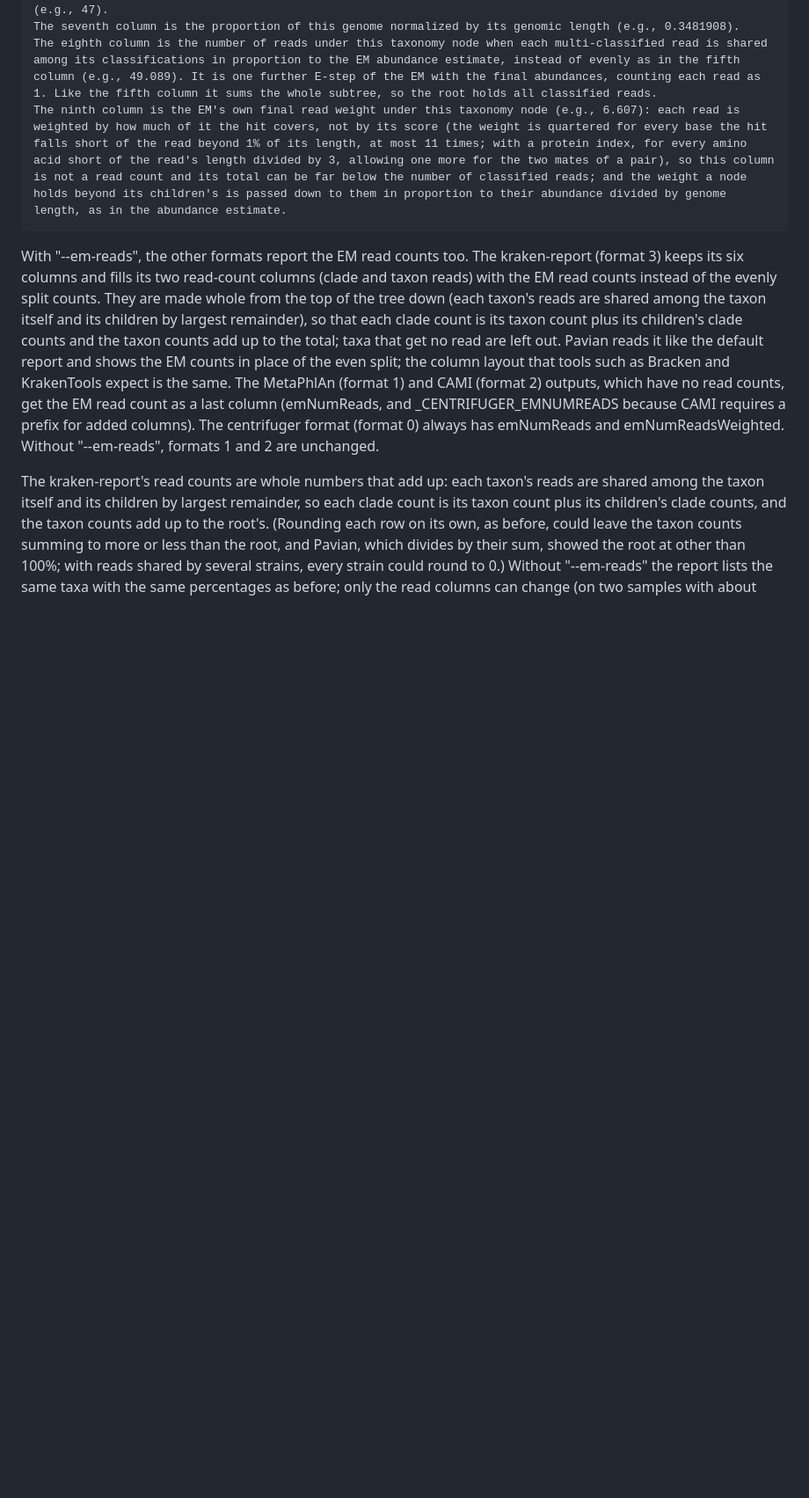
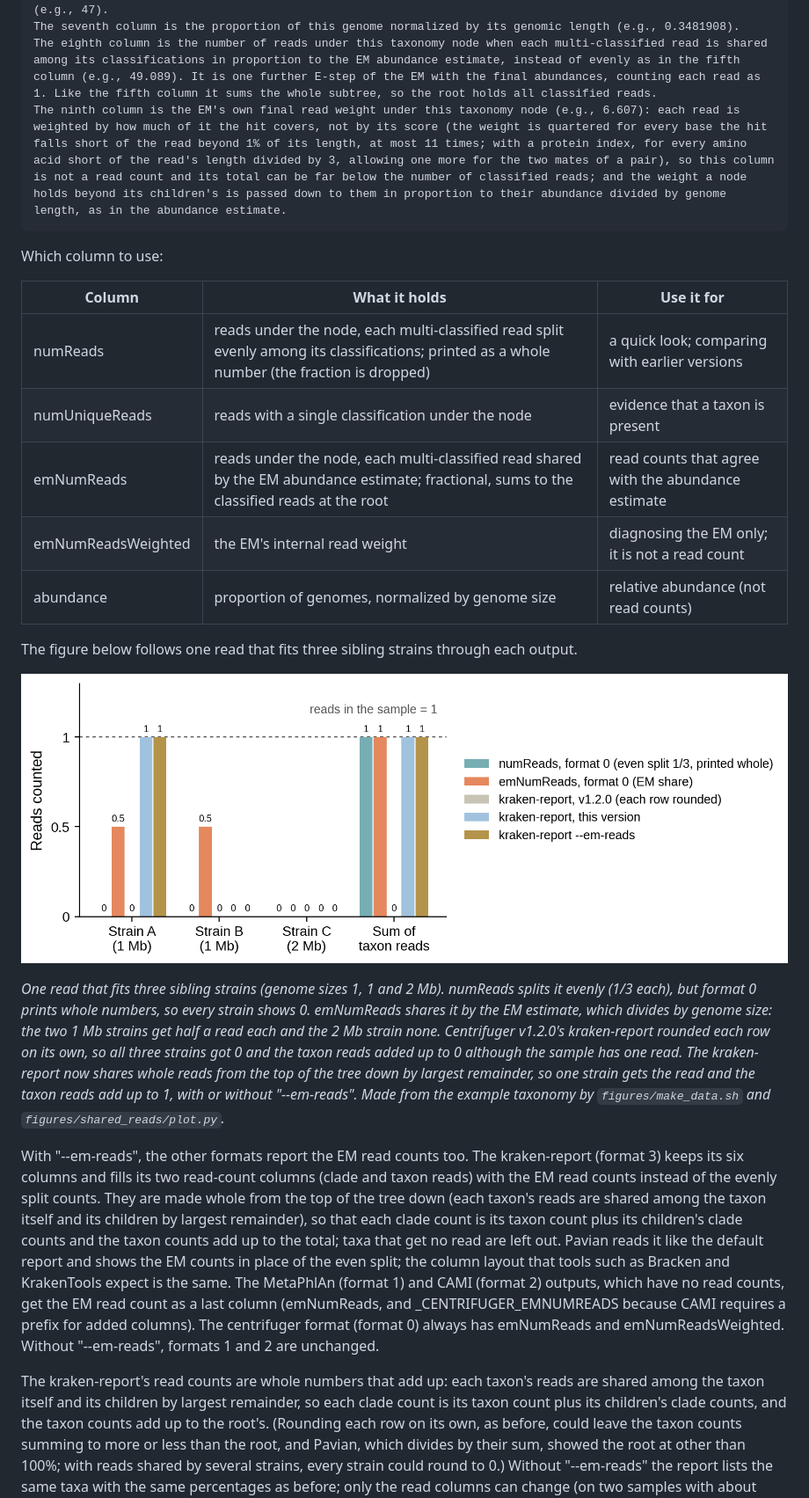
Before and after one commit to mourisl/centrifuger, a Markdown page: README.md, the part around one of its changes. Shown at 88% size. GitHub-like rendering; pictures changed too: figures/shared_reads/shared_reads.png (added); blank space fills up the shorter version.

````diff
--- a/README.md
+++ b/README.md
@@ -154,6 +154,22 @@ The eighth column is the number of reads under this taxonomy node when each mult
 The ninth column is the EM's own final read weight under this taxonomy node (e.g., 6.607): each read is weighted by how much of it the hit covers, not by its score (the weight is quartered for every base the hit falls short of the read beyond 1% of its length, at most 11 times; with a protein index, for every amino acid short of the read's length divided by 3, allowing one more for the two mates of a pair), so this column is not a read count and its total can be far below the number of classified reads; and the weight a node holds beyond its children's is passed down to them in proportion to their abundance divided by genome length, as in the abundance estimate.
 ```
 
+Which column to use:
+
+| Column | What it holds | Use it for |
+|---|---|---|
+| numReads | reads under the node, each multi-classified read split evenly among its classifications; printed as a whole number (the fraction is dropped) | a quick look; comparing with earlier versions |
+| numUniqueReads | reads with a single classification under the node | evidence that a taxon is present |
+| emNumReads | reads under the node, each multi-classified read shared by the EM abundance estimate; fractional, sums to the classified reads at the root | read counts that agree with the abundance estimate |
+| emNumReadsWeighted | the EM's internal read weight | diagnosing the EM only; it is not a read count |
+| abundance | proportion of genomes, normalized by genome size | relative abundance (not read counts) |
+
+The figure below follows one read that fits three sibling strains through each output.
+
+![One read shared by three strains, as counted by each output](figures/shared_reads/shared_reads.png)
+
+*One read that fits three sibling strains (genome sizes 1, 1 and 2 Mb). numReads splits it evenly (1/3 each), but format 0 prints whole numbers, so every strain shows 0. emNumReads shares it by the EM estimate, which divides by genome size: the two 1 Mb strains get half a read each and the 2 Mb strain none. Centrifuger v1.2.0's kraken-report rounded each row on its own, so all three strains got 0 and the taxon reads added up to 0 although the sample has one read. The kraken-report now shares whole reads from the top of the tree down by largest remainder, so one strain gets the read and the taxon reads add up to 1, with or without "--em-reads". Made from the example taxonomy by `figures/make_data.sh` and `figures/shared_reads/plot.py`.*
+
 With "--em-reads", the other formats report the EM read counts too. The kraken-report (format 3) keeps its six columns and fills its two read-count columns (clade and taxon reads) with the EM read counts instead of the evenly split counts. They are made whole from the top of the tree down (each taxon's reads are shared among the taxon itself and its children by largest remainder), so that each clade count is its taxon count plus its children's clade counts and the taxon counts add up to the total; taxa that get no read are left out. Pavian reads it like the default report and shows the EM counts in place of the even split; the column layout that tools such as Bracken and KrakenTools expect is the same. The MetaPhlAn (format 1) and CAMI (format 2) outputs, which have no read counts, get the EM read count as a last column (emNumReads, and _CENTRIFUGER_EMNUMREADS because CAMI requires a prefix for added columns). The centrifuger format (format 0) always has emNumReads and emNumReadsWeighted. Without "--em-reads", formats 1 and 2 are unchanged.
 
 The kraken-report's read counts are whole numbers that add up: each taxon's reads are shared among the taxon itself and its children by largest remainder, so each clade count is its taxon count plus its children's clade counts, and the taxon counts add up to the root's. (Rounding each row on its own, as before, could leave the taxon counts summing to more or less than the root, and Pavian, which divides by their sum, showed the root at other than 100%; with reads shared by several strains, every strain could round to 0.) Without "--em-reads" the report lists the same taxa with the same percentages as before; only the read columns can change (on two samples with about 30,000 rows, 85% of rows were unchanged and the rest moved by one or two reads).
````
Also changed, not shown: other parts of README.md (+6 -0 lines), figures/protein_weights/protein_weights.png (added), 7 other files.
